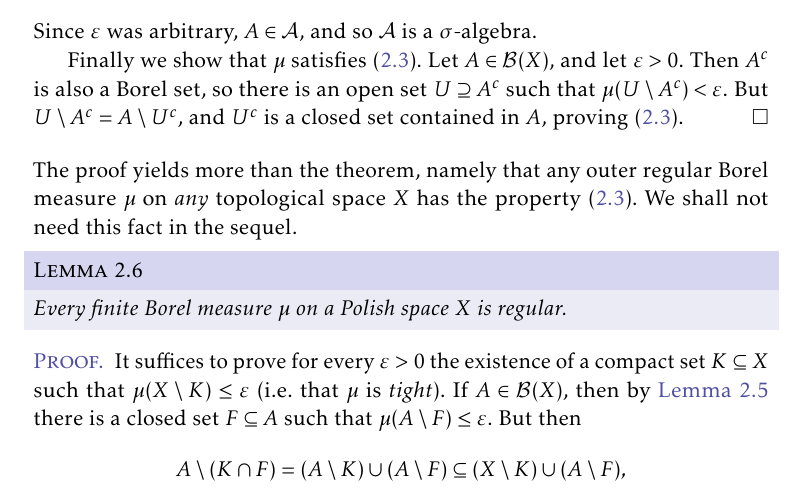
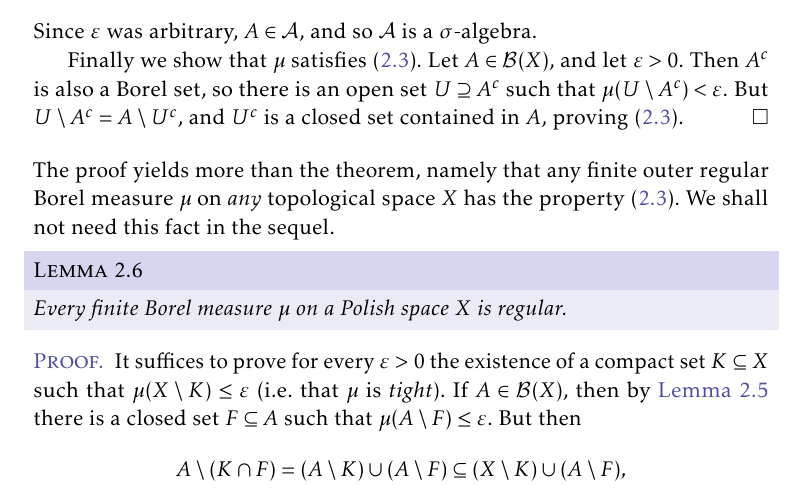
Before and after one commit to dnhansen/radon-measures, a LaTeX book (radon.tex): part of page 5 of 11, cut so that both start at the same text. The pictures show the PDF file radon.pdf that the author committed with the source.

Commit message:
Small fix.

```diff
--- a/radon.tex
+++ b/radon.tex
@@ -306,7 +306,7 @@ Thus such a measure $\mu$ is \emph{almost} inner regular. In [reference] we will
     Finally we show that $\mu$ satisfies \eqref{eq:closed-inner-regularity}. Let $A \in \borel{X}$, and let $\epsilon > 0$. Then $A^c$ is also a Borel set, so there is an open set $U \supseteq A^c$ such that $\mu(U \setminus A^c) < \epsilon$. But $U \setminus A^c = A \setminus U^c$, and $U^c$ is a closed set contained in $A$, proving \eqref{eq:closed-inner-regularity}.
 \end{proof}
 %
-The proof yields more than the theorem, namely that any outer regular Borel measure $\mu$ on \emph{any} topological space $X$ has the property \eqref{eq:closed-inner-regularity}. We shall not need this fact in the sequel.
+The proof yields more than the theorem, namely that any finite outer regular Borel measure $\mu$ on \emph{any} topological space $X$ has the property \eqref{eq:closed-inner-regularity}. We shall not need this fact in the sequel.
 
 
 \begin{lemma}
```
Also changed, not shown: radon.pdf.
